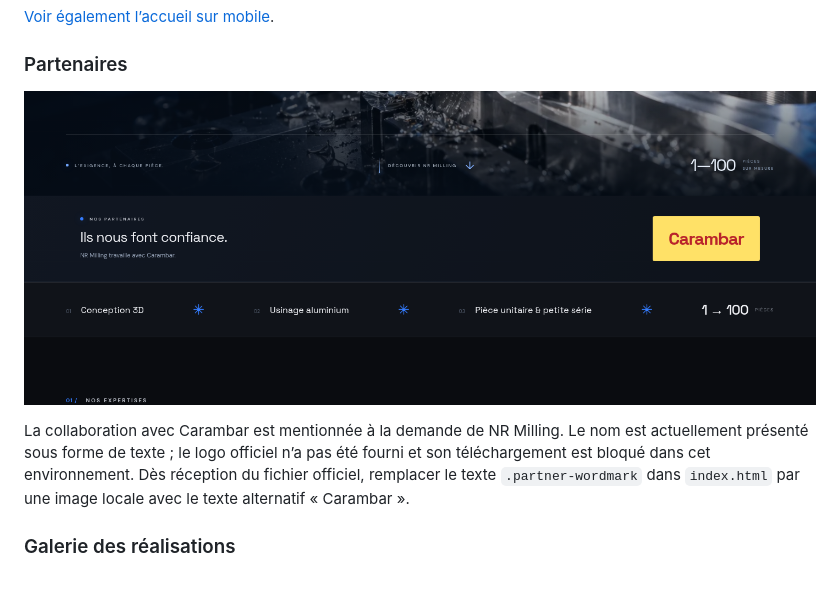
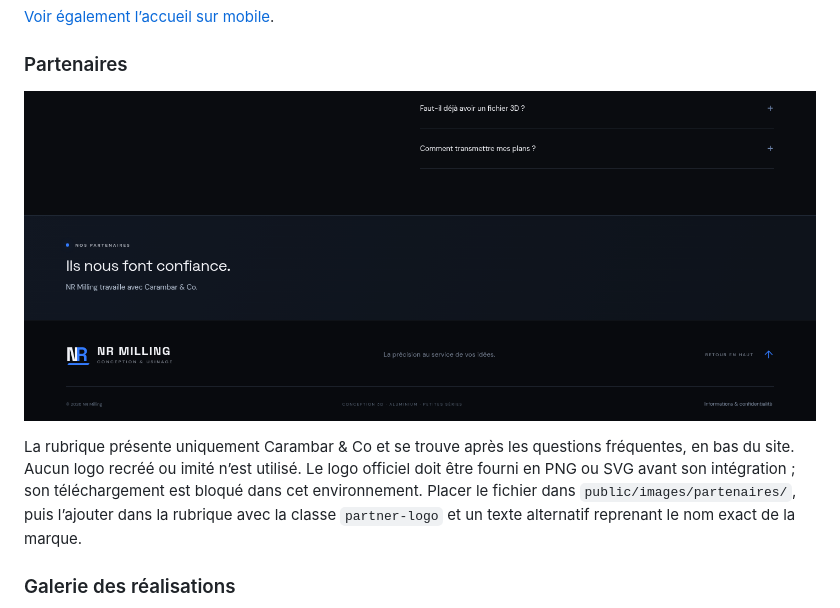
Before and after one commit to nritter555-bit/NRMilling, a Markdown page: README.md, the part around the change printed below. Rendered like a GitHub page; pictures changed too: docs/apercu-partenaires.png; blank space fills up the shorter version.

Commit message:
Déplacer la rubrique Carambar & Co en bas et retirer le visuel non officiel

```diff
--- a/README.md
+++ b/README.md
@@ -18,5 +18,5 @@ Les images ci-dessous sont des captures du site affiché dans un navigateur. Vou
 
-La collaboration avec Carambar est mentionnée à la demande de NR Milling. Le nom est actuellement présenté sous forme de texte ; le logo officiel n’a pas été fourni et son téléchargement est bloqué dans cet environnement. Dès réception du fichier officiel, remplacer le texte `.partner-wordmark` dans `index.html` par une image locale avec le texte alternatif « Carambar ».
+La rubrique présente uniquement Carambar & Co et se trouve après les questions fréquentes, en bas du site. Aucun logo recréé ou imité n’est utilisé. Le logo officiel doit être fourni en PNG ou SVG avant son intégration ; son téléchargement est bloqué dans cet environnement. Placer le fichier dans `public/images/partenaires/`, puis l’ajouter dans la rubrique avec la classe `partner-logo` et un texte alternatif reprenant le nom exact de la marque.
 
 ### Galerie des réalisations
 
```
Also changed, not shown: other parts of README.md (+1 -1 lines), 2 other files.
